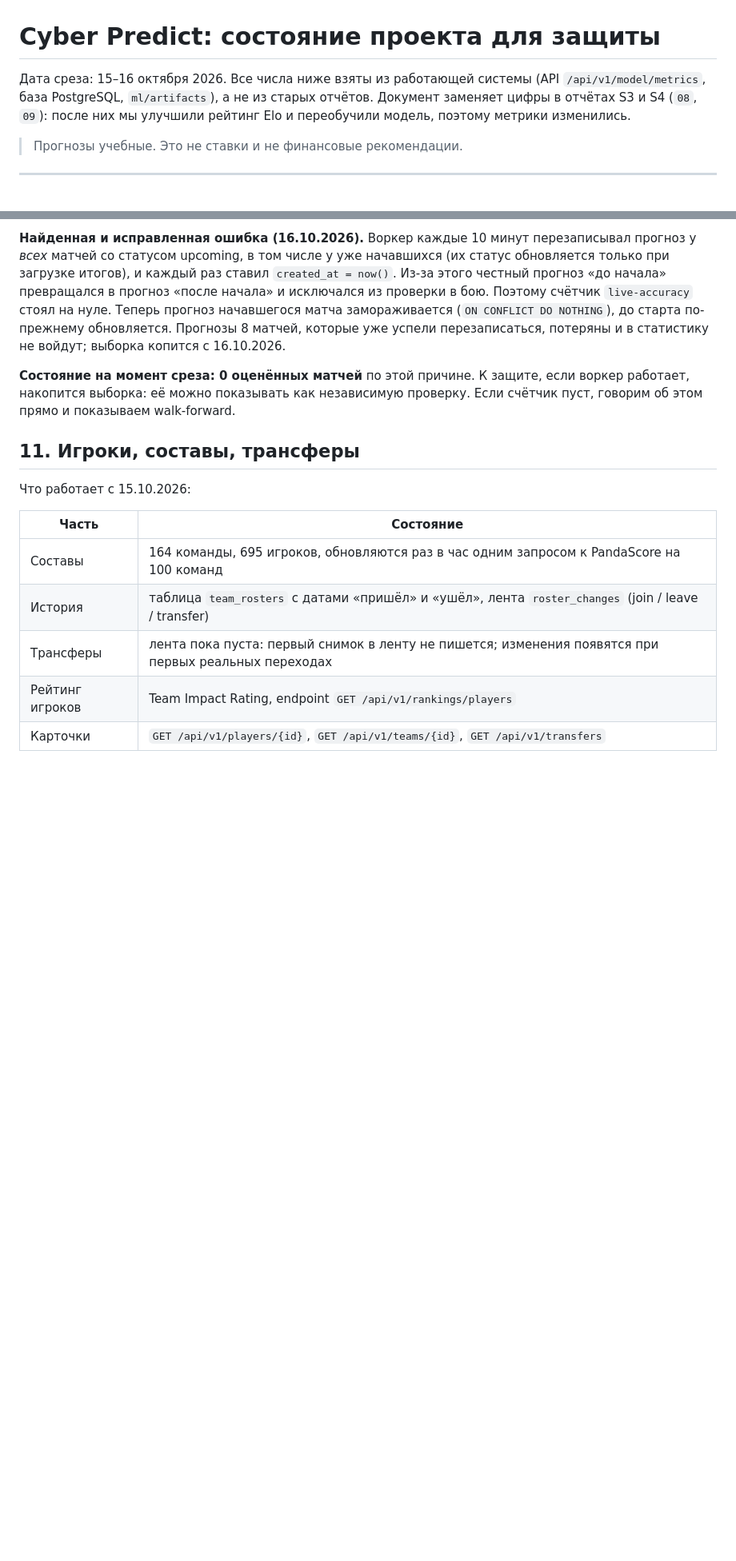
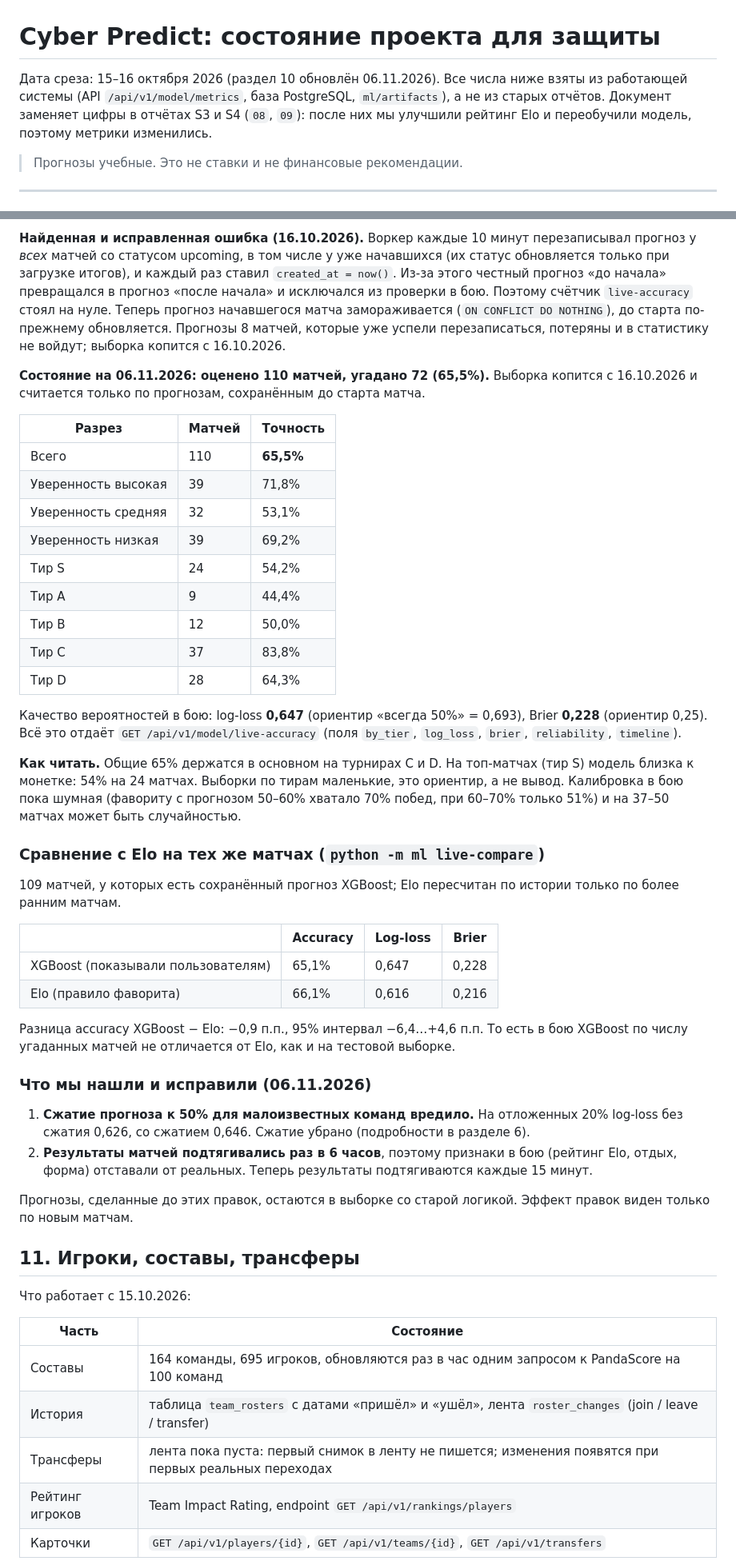
Before and after one commit to lilberdi/cyber-predict-backend, a Markdown page: docs/pm/10-sostoyanie-proekta-dlya-zashchity.md, 2 parts joined by grey strips. Shown at 80% size. Rendered like a GitHub page; blank space fills up the shorter version.

Commit message:
docs: live results (110 matches), Elo comparison, fixes of 06.11
Co-Authored-By: Claude Sonnet 5.5 <noreply@anthropic.com>

```diff
--- a/docs/pm/10-sostoyanie-proekta-dlya-zashchity.md
+++ b/docs/pm/10-sostoyanie-proekta-dlya-zashchity.md
@@ -1,6 +1,6 @@
 # Cyber Predict: состояние проекта для защиты
 
-Дата среза: 15–16 октября 2026. Все числа ниже взяты из работающей системы (API `/api/v1/model/metrics`, база PostgreSQL, `ml/artifacts`), а не из старых отчётов. Документ заменяет цифры в отчётах S3 и S4 (`08`, `09`): после них мы улучшили рейтинг Elo и переобучили модель, поэтому метрики изменились.
+Дата среза: 15–16 октября 2026 (раздел 10 обновлён 06.11.2026). Все числа ниже взяты из работающей системы (API `/api/v1/model/metrics`, база PostgreSQL, `ml/artifacts`), а не из старых отчётов. Документ заменяет цифры в отчётах S3 и S4 (`08`, `09`): после них мы улучшили рейтинг Elo и переобучили модель, поэтому метрики изменились.
 
 > Прогнозы учебные. Это не ставки и не финансовые рекомендации.
 
@@ -244,7 +244,41 @@ ECE = 0,020. Raw (без калибровки) лучше Platt (0,025) и isoto
 
 **Найденная и исправленная ошибка (16.10.2026).** Воркер каждые 10 минут перезаписывал прогноз у *всех* матчей со статусом upcoming, в том числе у уже начавшихся (их статус обновляется только при загрузке итогов), и каждый раз ставил `created_at = now()`. Из-за этого честный прогноз «до начала» превращался в прогноз «после начала» и исключался из проверки в бою. Поэтому счётчик `live-accuracy` стоял на нуле. Теперь прогноз начавшегося матча замораживается (`ON CONFLICT DO NOTHING`), до старта по-прежнему обновляется. Прогнозы 8 матчей, которые уже успели перезаписаться, потеряны и в статистику не войдут; выборка копится с 16.10.2026.
 
-**Состояние на момент среза: 0 оценённых матчей** по этой причине. К защите, если воркер работает, накопится выборка: её можно показывать как независимую проверку. Если счётчик пуст, говорим об этом прямо и показываем walk-forward.
+**Состояние на 06.11.2026: оценено 110 матчей, угадано 72 (65,5%).** Выборка копится с 16.10.2026 и считается только по прогнозам, сохранённым до старта матча.
+
+| Разрез | Матчей | Точность |
+|---|---|---|
+| Всего | 110 | **65,5%** |
+| Уверенность высокая | 39 | 71,8% |
+| Уверенность средняя | 32 | 53,1% |
+| Уверенность низкая | 39 | 69,2% |
+| Тир S | 24 | 54,2% |
+| Тир A | 9 | 44,4% |
+| Тир B | 12 | 50,0% |
+| Тир C | 37 | 83,8% |
+| Тир D | 28 | 64,3% |
+
+Качество вероятностей в бою: log-loss **0,647** (ориентир «всегда 50%» = 0,693), Brier **0,228** (ориентир 0,25). Всё это отдаёт `GET /api/v1/model/live-accuracy` (поля `by_tier`, `log_loss`, `brier`, `reliability`, `timeline`).
+
+**Как читать.** Общие 65% держатся в основном на турнирах C и D. На топ-матчах (тир S) модель близка к монетке: 54% на 24 матчах. Выборки по тирам маленькие, это ориентир, а не вывод. Калибровка в бою пока шумная (фавориту с прогнозом 50–60% хватало 70% побед, при 60–70% только 51%) и на 37–50 матчах может быть случайностью.
+
+### Сравнение с Elo на тех же матчах (`python -m ml live-compare`)
+
+109 матчей, у которых есть сохранённый прогноз XGBoost; Elo пересчитан по истории только по более ранним матчам.
+
+| | Accuracy | Log-loss | Brier |
+|---|---|---|---|
+| XGBoost (показывали пользователям) | 65,1% | 0,647 | 0,228 |
+| Elo (правило фаворита) | 66,1% | 0,616 | 0,216 |
+
+Разница accuracy XGBoost − Elo: −0,9 п.п., 95% интервал −6,4…+4,6 п.п. То есть в бою XGBoost по числу угаданных матчей не отличается от Elo, как и на тестовой выборке.
+
+### Что мы нашли и исправили (06.11.2026)
+
+1. **Сжатие прогноза к 50% для малоизвестных команд вредило.** На отложенных 20% log-loss без сжатия 0,626, со сжатием 0,646. Сжатие убрано (подробности в разделе 6).
+2. **Результаты матчей подтягивались раз в 6 часов**, поэтому признаки в бою (рейтинг Elo, отдых, форма) отставали от реальных. Теперь результаты подтягиваются каждые 15 минут.
+
+Прогнозы, сделанные до этих правок, остаются в выборке со старой логикой. Эффект правок виден только по новым матчам.
 
 ## 11. Игроки, составы, трансферы
 
```
Also changed, not shown: other parts of docs/pm/10-sostoyanie-proekta-dlya-zashchity.md (+2 -2 lines).
